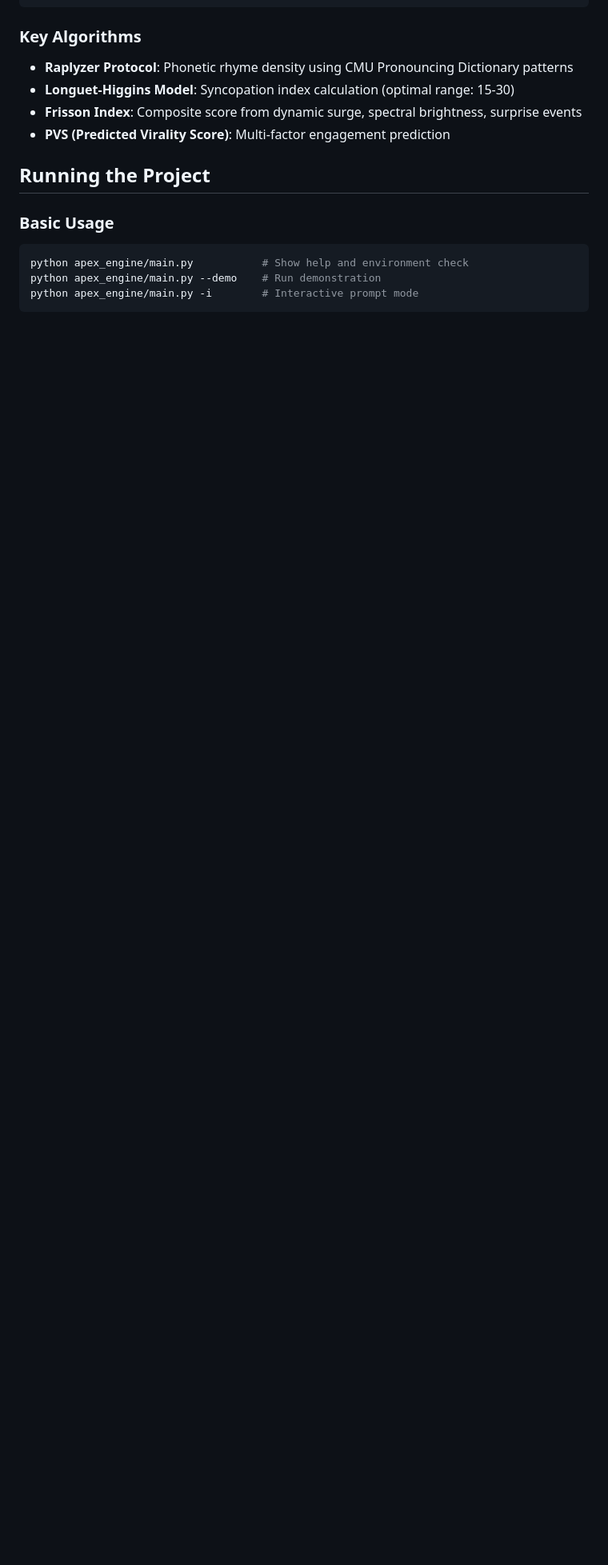
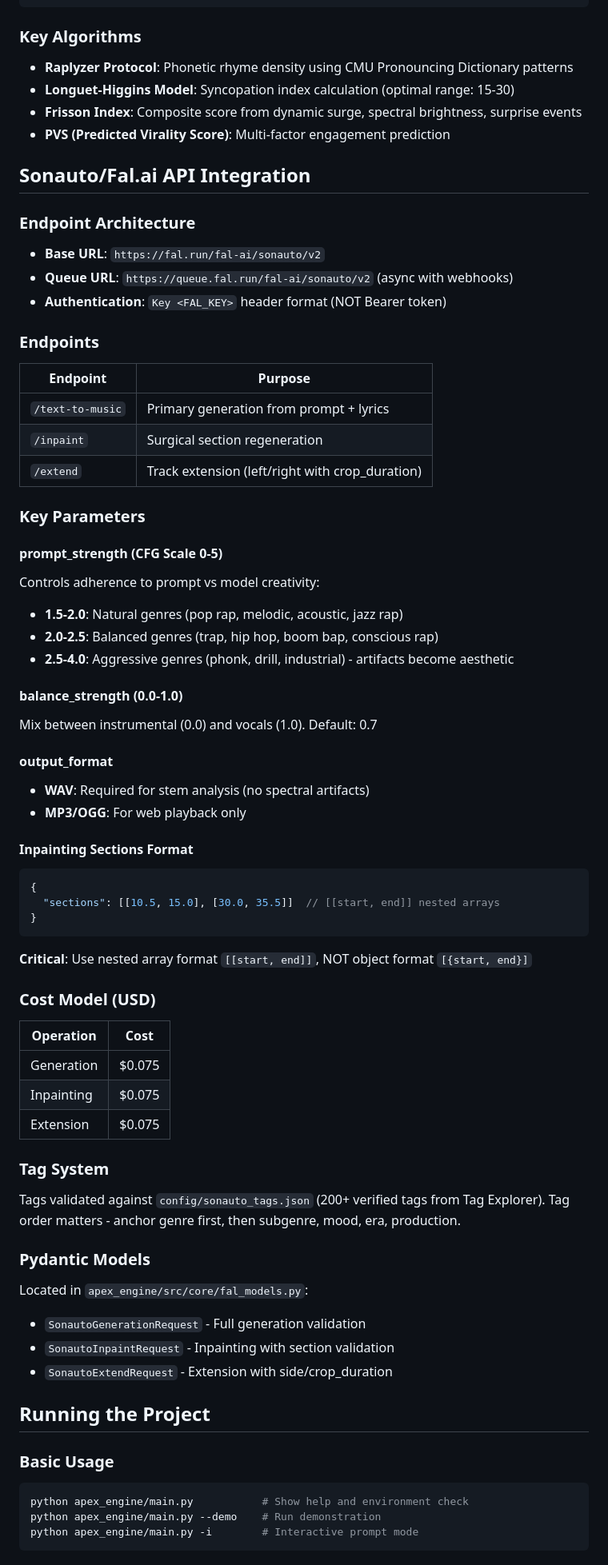
Before and after one commit to mackenziekarkheck-hash/Apex-Music-Engine, a Markdown page: replit.md, the part around one of its changes. Shown at 80% size. Drawn GitHub-style; blank space fills up the shorter version.

````diff
--- a/replit.md
+++ b/replit.md
@@ -80,6 +83,60 @@ PLAN → LYRICAL_ARCHITECT → SONAUTO_GENERATE → FLOW_SUPERVISOR
 - **Longuet-Higgins Model**: Syncopation index calculation (optimal range: 15-30)
 - **Frisson Index**: Composite score from dynamic surge, spectral brightness, surprise events
 - **PVS (Predicted Virality Score)**: Multi-factor engagement prediction
+
+## Sonauto/Fal.ai API Integration
+
+### Endpoint Architecture
+- **Base URL**: `https://fal.run/fal-ai/sonauto/v2`
+- **Queue URL**: `https://queue.fal.run/fal-ai/sonauto/v2` (async with webhooks)
+- **Authentication**: `Key <FAL_KEY>` header format (NOT Bearer token)
+
+### Endpoints
+| Endpoint | Purpose |
+|----------|---------|
+| `/text-to-music` | Primary generation from prompt + lyrics |
+| `/inpaint` | Surgical section regeneration |
+| `/extend` | Track extension (left/right with crop_duration) |
+
+### Key Parameters
+
+#### prompt_strength (CFG Scale 0-5)
+Controls adherence to prompt vs model creativity:
+- **1.5-2.0**: Natural genres (pop rap, melodic, acoustic, jazz rap)
+- **2.0-2.5**: Balanced genres (trap, hip hop, boom bap, conscious rap)
+- **2.5-4.0**: Aggressive genres (phonk, drill, industrial) - artifacts become aesthetic
+
+#### balance_strength (0.0-1.0)
+Mix between instrumental (0.0) and vocals (1.0). Default: 0.7
+
+#### output_format
+- **WAV**: Required for stem analysis (no spectral artifacts)
+- **MP3/OGG**: For web playback only
+
+#### Inpainting Sections Format
+```json
+{
+  "sections": [[10.5, 15.0], [30.0, 35.5]]  // [[start, end]] nested arrays
+}
+```
+**Critical**: Use nested array format `[[start, end]]`, NOT object format `[{start, end}]`
+
+### Cost Model (USD)
+| Operation | Cost |
+|-----------|------|
+| Generation | $0.075 |
+| Inpainting | $0.075 |
+| Extension | $0.075 |
+
+### Tag System
+Tags validated against `config/sonauto_tags.json` (200+ verified tags from Tag Explorer).
+Tag order matters - anchor genre first, then subgenre, mood, era, production.
+
+### Pydantic Models
+Located in `apex_engine/src/core/fal_models.py`:
+- `SonautoGenerationRequest` - Full generation validation
+- `SonautoInpaintRequest` - Inpainting with section validation
+- `SonautoExtendRequest` - Extension with side/crop_duration
 
 ## Running the Project
 
````
Also changed, not shown: other parts of replit.md (+53 -30 lines).
